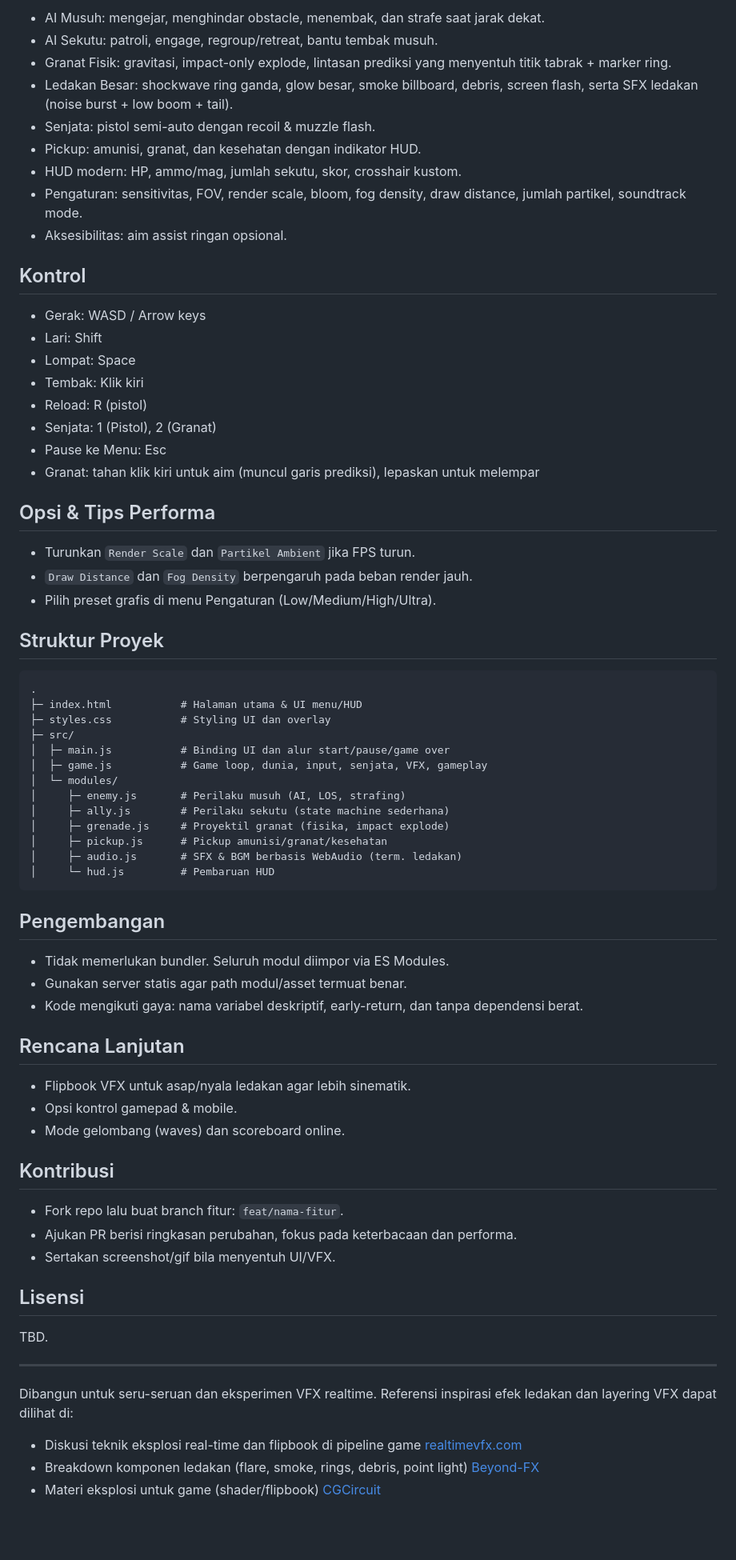
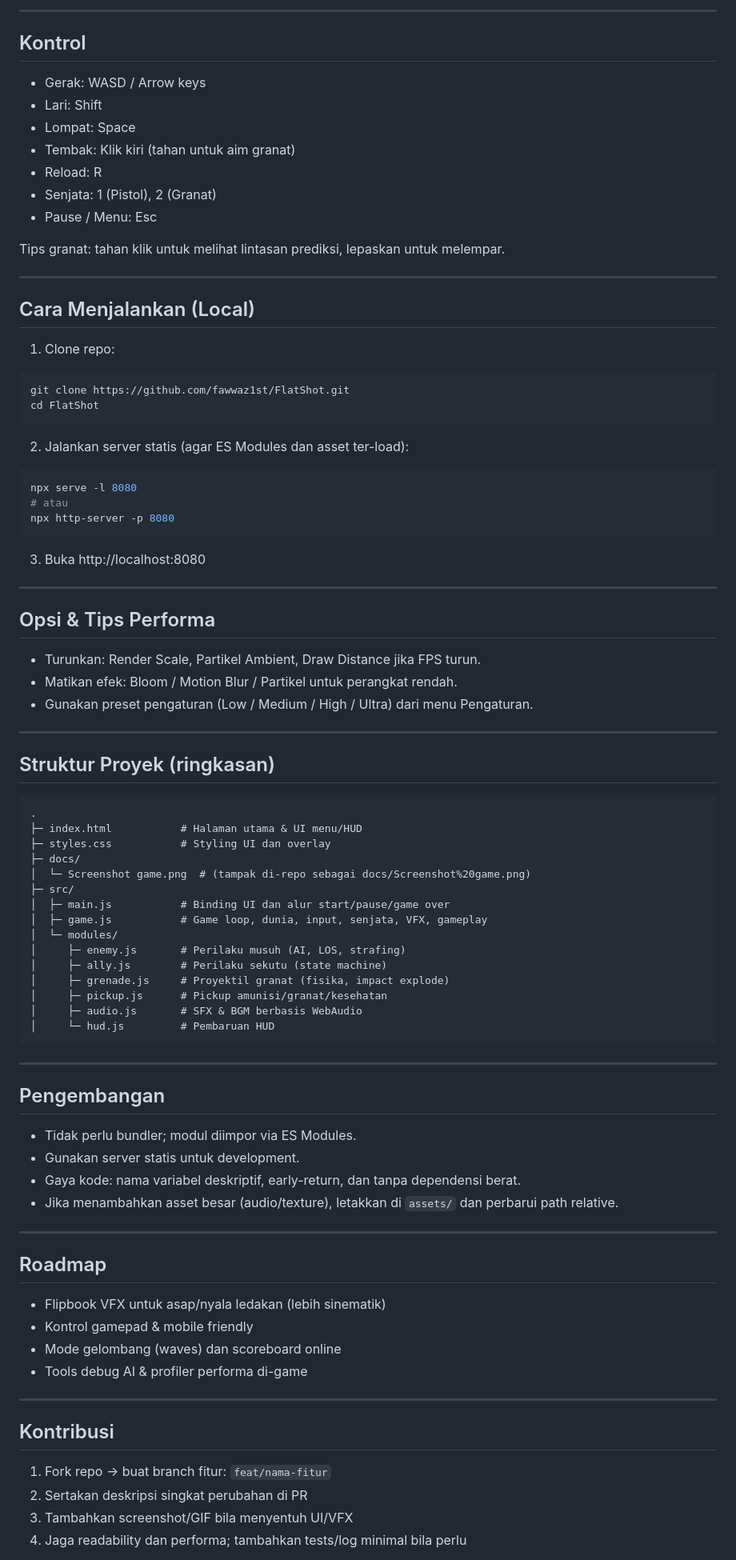
Before and after one commit to fawwaz1st/FlatShot, a Markdown page: README.md, the part around the change printed below. Shown: that part at 80% size. Rendered like a GitHub page; blank space fills up the shorter version.

````diff
--- a/README.md
+++ b/README.md
@@ -21,74 +65,82 @@ Lalu buka `http://localhost:8080`.
 
-- AI Musuh: mengejar, menghindar obstacle, menembak, dan strafe saat jarak dekat.
-- AI Sekutu: patroli, engage, regroup/retreat, bantu tembak musuh.
-- Granat Fisik: gravitasi, impact-only explode, lintasan prediksi yang menyentuh titik tabrak + marker ring.
-- Ledakan Besar: shockwave ring ganda, glow besar, smoke billboard, debris, screen flash, serta SFX ledakan (noise burst + low boom + tail).
-- Senjata: pistol semi-auto dengan recoil & muzzle flash.
-- Pickup: amunisi, granat, dan kesehatan dengan indikator HUD.
-- HUD modern: HP, ammo/mag, jumlah sekutu, skor, crosshair kustom.
-- Pengaturan: sensitivitas, FOV, render scale, bloom, fog density, draw distance, jumlah partikel, soundtrack mode.
-- Aksesibilitas: aim assist ringan opsional.
+---
 
 ## Kontrol
-
 - Gerak: WASD / Arrow keys
 - Lari: Shift
 - Lompat: Space
-- Tembak: Klik kiri
-- Reload: R (pistol)
+- Tembak: Klik kiri (tahan untuk aim granat)
+- Reload: R
 - Senjata: 1 (Pistol), 2 (Granat)
-- Pause ke Menu: Esc
-- Granat: tahan klik kiri untuk aim (muncul garis prediksi), lepaskan untuk melempar
+- Pause / Menu: Esc
+
+Tips granat: tahan klik untuk melihat lintasan prediksi, lepaskan untuk melempar.
+
+---
+
+## Cara Menjalankan (Local)
+1. Clone repo:
+```bash
+git clone https://github.com/fawwaz1st/FlatShot.git
+cd FlatShot
+```
+2. Jalankan server statis (agar ES Modules dan asset ter-load):
+```bash
+npx serve -l 8080
+# atau
+npx http-server -p 8080
+```
+3. Buka http://localhost:8080
+
+---
 
 ## Opsi & Tips Performa
+- Turunkan: Render Scale, Partikel Ambient, Draw Distance jika FPS turun.
+- Matikan efek: Bloom / Motion Blur / Partikel untuk perangkat rendah.
+- Gunakan preset pengaturan (Low / Medium / High / Ultra) dari menu Pengaturan.
 
-- Turunkan `Render Scale` dan `Partikel Ambient` jika FPS turun.
-- `Draw Distance` dan `Fog Density` berpengaruh pada beban render jauh.
-- Pilih preset grafis di menu Pengaturan (Low/Medium/High/Ultra).
+---
 
-## Struktur Proyek
-
+## Struktur Proyek (ringkasan)
 ```
 .
 ├─ index.html           # Halaman utama & UI menu/HUD
 ├─ styles.css           # Styling UI dan overlay
+├─ docs/
+│  └─ Screenshot game.png  # (tampak di-repo sebagai docs/Screenshot%20game.png)
 ├─ src/
 │  ├─ main.js           # Binding UI dan alur start/pause/game over
 │  ├─ game.js           # Game loop, dunia, input, senjata, VFX, gameplay
 │  └─ modules/
 │     ├─ enemy.js       # Perilaku musuh (AI, LOS, strafing)
-│     ├─ ally.js        # Perilaku sekutu (state machine sederhana)
+│     ├─ ally.js        # Perilaku sekutu (state machine)
 │     ├─ grenade.js     # Proyektil granat (fisika, impact explode)
 │     ├─ pickup.js      # Pickup amunisi/granat/kesehatan
-│     ├─ audio.js       # SFX & BGM berbasis WebAudio (term. ledakan)
+│     ├─ audio.js       # SFX & BGM berbasis WebAudio
 │     └─ hud.js         # Pembaruan HUD
 ```
 
+---
+
 ## Pengembangan
-
-- Tidak memerlukan bundler. Seluruh modul diimpor via ES Modules.
-- Gunakan server statis agar path modul/asset termuat benar.
-- Kode mengikuti gaya: nama variabel deskriptif, early-return, dan tanpa dependensi berat.
-
-## Rencana Lanjutan
-
-- Flipbook VFX untuk asap/nyala ledakan agar lebih sinematik.
-- Opsi kontrol gamepad & mobile.
-- Mode gelombang (waves) dan scoreboard online.
-
-## Kontribusi
-
-- Fork repo lalu buat branch fitur: `feat/nama-fitur`.
-- Ajukan PR berisi ringkasan perubahan, fokus pada keterbacaan dan performa.
-- Sertakan screenshot/gif bila menyentuh UI/VFX.
-
-## Lisensi
-
-TBD.
+- Tidak perlu bundler; modul diimpor via ES Modules.
+- Gunakan server statis untuk development.
+- Gaya kode: nama variabel deskriptif, early-return, dan tanpa dependensi berat.
+- Jika menambahkan asset besar (audio/texture), letakkan di `assets/` dan perbarui path relative.
 
 ---
 
-Dibangun untuk seru-seruan dan eksperimen VFX realtime. Referensi inspirasi efek ledakan dan layering VFX dapat dilihat di:
-- Diskusi teknik eksplosi real-time dan flipbook di pipeline game [realtimevfx.com](https://realtimevfx.com/t/how-to-achieve-a-realistic-game-explosion-with-embergen/27306)
-- Breakdown komponen ledakan (flare, smoke, rings, debris, point light) [Beyond-FX](https://blog.beyond-fx.com/articles/level-up-episode-2-explosion-effects-tutorial)
-- Materi eksplosi untuk game (shader/flipbook) [CGCircuit](https://www.cgcircuit.com/tutorial/explosions-for-games-i1)
+## Roadmap
+- Flipbook VFX untuk asap/nyala ledakan (lebih sinematik)
+- Kontrol gamepad & mobile friendly
+- Mode gelombang (waves) dan scoreboard online
+- Tools debug AI & profiler performa di-game
+
+---
+
+## Kontribusi
+1. Fork repo → buat branch fitur: `feat/nama-fitur`
+2. Sertakan deskripsi singkat perubahan di PR
+3. Tambahkan screenshot/GIF bila menyentuh UI/VFX
+4. Jaga readability dan performa; tambahkan tests/log minimal bila perlu
+
````
Also changed, not shown: other parts of README.md (+59 -5 lines).
